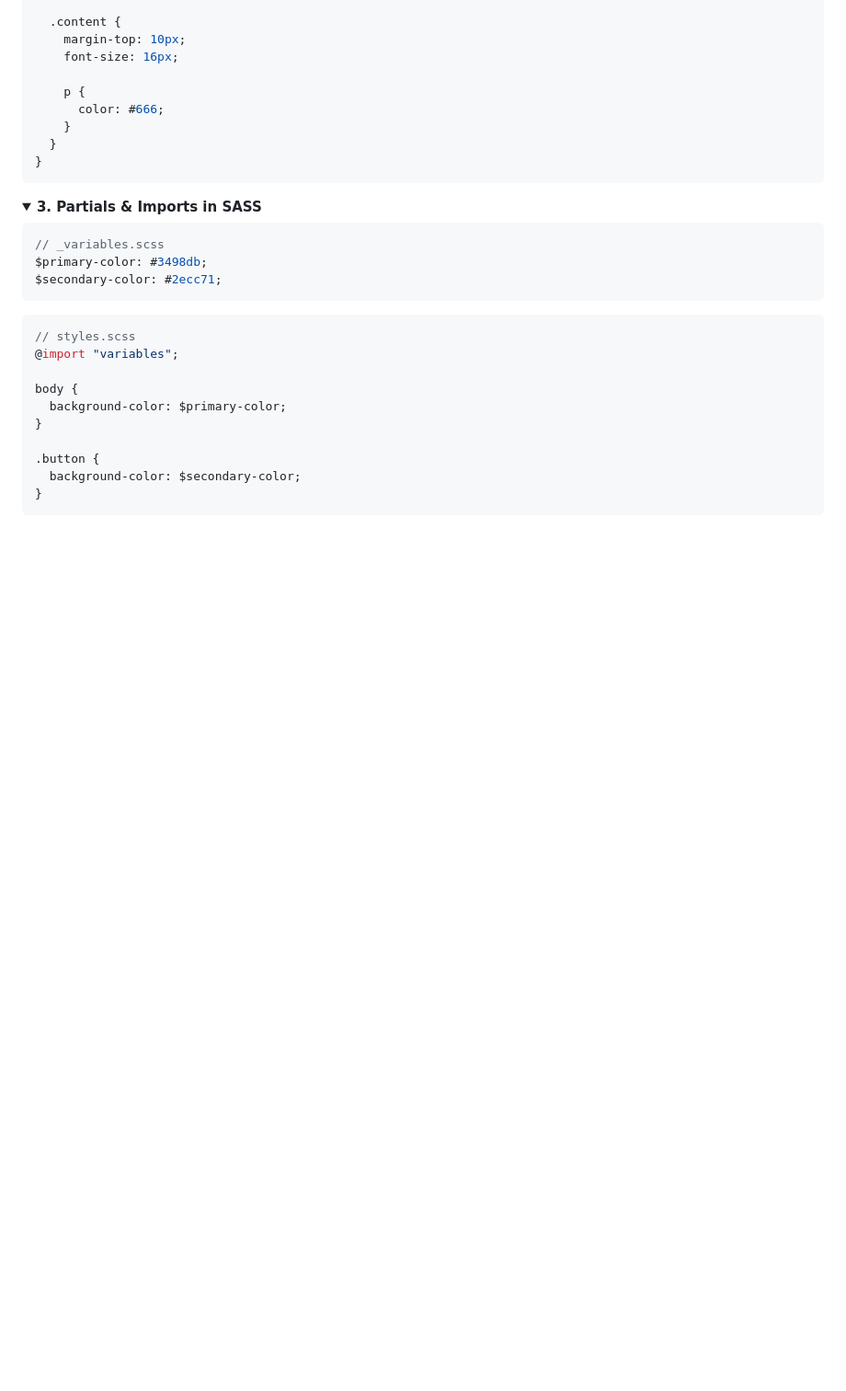
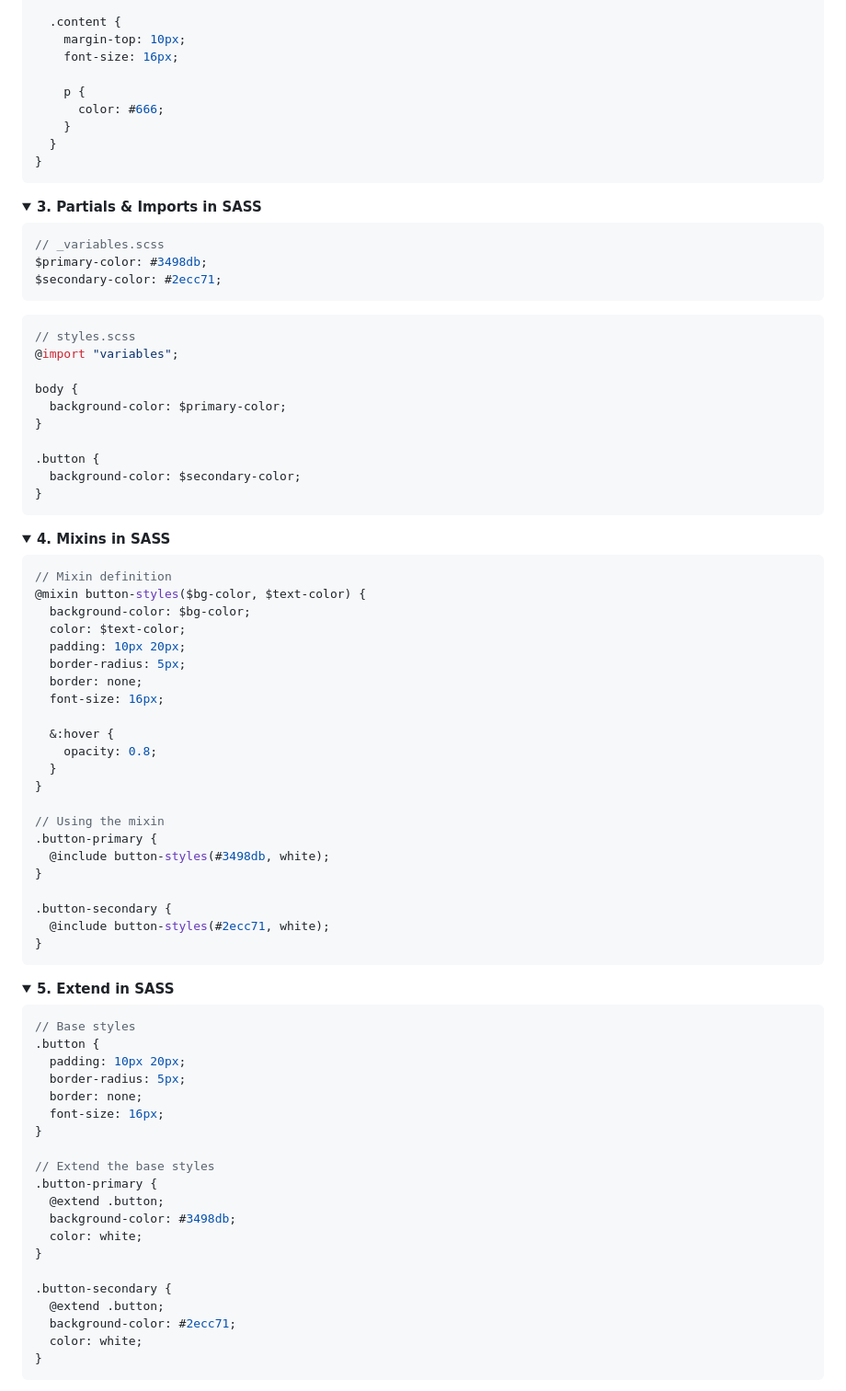
Before and after one commit to devsrsihab/sass-tut, a Markdown page: README.md, the part around one of its changes. Shown at 92% size. GitHub-like rendering; folded sections open; blank space fills up the shorter version.

````diff
--- a/README.md
+++ b/README.md
@@ -83,3 +83,58 @@ body {
 </details>
 
 <details>
+  <summary><strong>4. Mixins in SASS</strong></summary>
+
+```scss
+// Mixin definition
+@mixin button-styles($bg-color, $text-color) {
+  background-color: $bg-color;
+  color: $text-color;
+  padding: 10px 20px;
+  border-radius: 5px;
+  border: none;
+  font-size: 16px;
+
+  &:hover {
+    opacity: 0.8;
+  }
+}
+
+// Using the mixin
+.button-primary {
+  @include button-styles(#3498db, white);
+}
+
+.button-secondary {
+  @include button-styles(#2ecc71, white);
+}
+```
+
+</details>
+
+<details>
+  <summary><strong>5. Extend in SASS</strong></summary>
+
+```scss
+// Base styles
+.button {
+  padding: 10px 20px;
+  border-radius: 5px;
+  border: none;
+  font-size: 16px;
+}
+
+// Extend the base styles
+.button-primary {
+  @extend .button;
+  background-color: #3498db;
+  color: white;
+}
+
+.button-secondary {
+  @extend .button;
+  background-color: #2ecc71;
+  color: white;
+}
+```
+
````
Also changed, not shown: other parts of README.md (+97 -0 lines).
